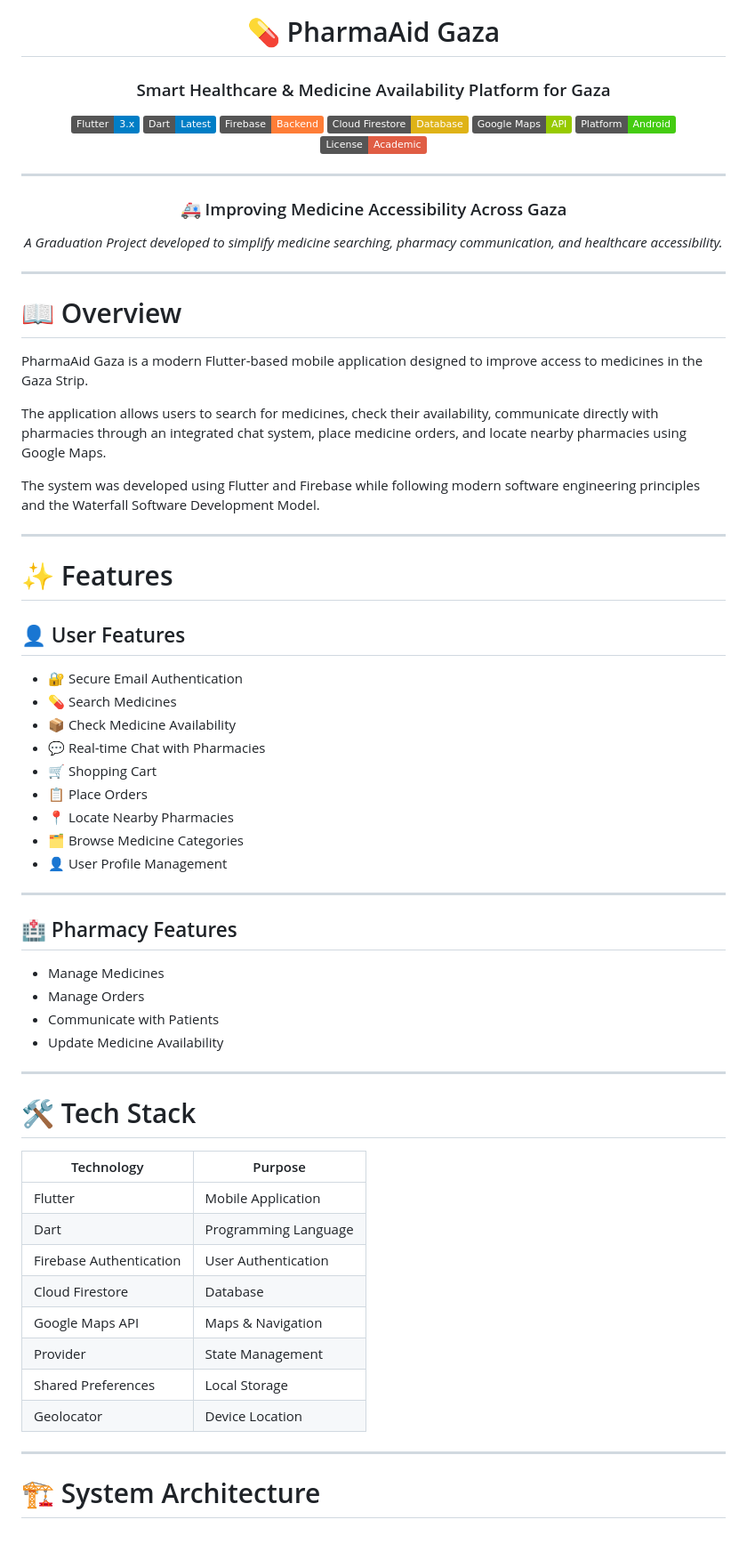
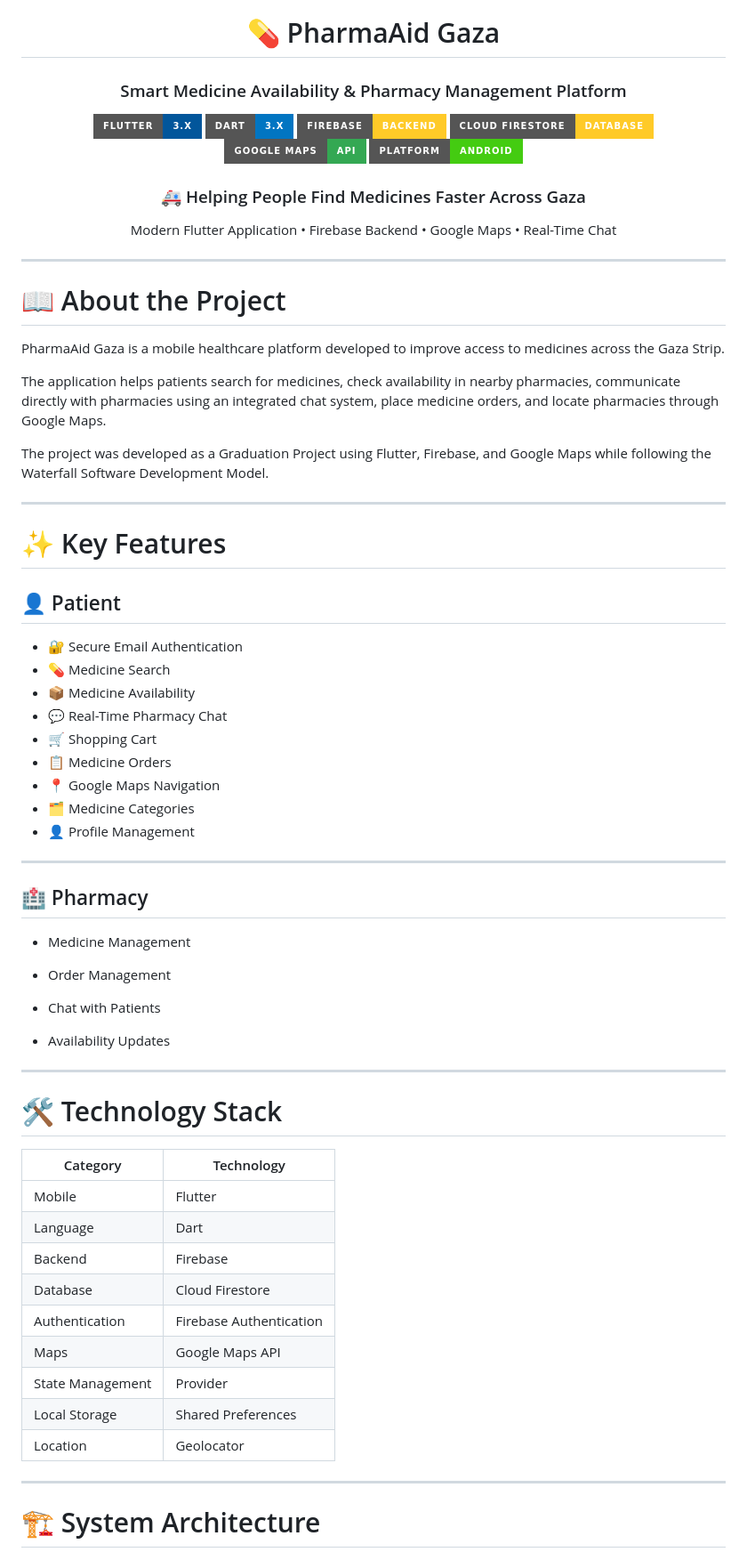
Before and after one commit to mohamed1999-flutter/pharmaAid-Gaza, a Markdown page: README.md, the part around one of its changes. Shown at 89% size. GitHub-like rendering; badges without logos.

Commit message:
Revise README for clarity and updated information
Updated project description, features, and technology stack in README.md.

```diff
--- a/README.md
+++ b/README.md
@@ -2,75 +4,78 @@
 
 # 💊 PharmaAid Gaza
 
-### Smart Healthcare & Medicine Availability Platform for Gaza
+### Smart Medicine Availability & Pharmacy Management Platform
 
 <p align="center">
-  <img src="https://img.shields.io/badge/Flutter-3.x-blue?logo=flutter">
-  <img src="https://img.shields.io/badge/Dart-Latest-blue?logo=dart">
-  <img src="https://img.shields.io/badge/Firebase-Backend-orange?logo=firebase">
-  <img src="https://img.shields.io/badge/Cloud%20Firestore-Database-yellow">
-  <img src="https://img.shields.io/badge/Google%20Maps-API-green?logo=googlemaps">
-  <img src="https://img.shields.io/badge/Platform-Android-success">
-  <img src="https://img.shields.io/badge/License-Academic-red">
+
+<img src="https://img.shields.io/badge/Flutter-3.x-02569B?style=for-the-badge&logo=flutter&logoColor=white"/>
+<img src="https://img.shields.io/badge/Dart-3.x-0175C2?style=for-the-badge&logo=dart&logoColor=white"/>
+<img src="https://img.shields.io/badge/Firebase-Backend-FFCA28?style=for-the-badge&logo=firebase&logoColor=black"/>
+<img src="https://img.shields.io/badge/Cloud%20Firestore-Database-FFCA28?style=for-the-badge"/>
+<img src="https://img.shields.io/badge/Google%20Maps-API-34A853?style=for-the-badge&logo=googlemaps&logoColor=white"/>
+<img src="https://img.shields.io/badge/Platform-Android-success?style=for-the-badge"/>
+
 </p>
 
----
+### 🚑 Helping People Find Medicines Faster Across Gaza
 
-### 🚑 Improving Medicine Accessibility Across Gaza
-
-*A Graduation Project developed to simplify medicine searching, pharmacy communication, and healthcare accessibility.*
+Modern Flutter Application • Firebase Backend • Google Maps • Real-Time Chat
 
 </div>
 
 ---
 
-# 📖 Overview
+# 📖 About the Project
 
-PharmaAid Gaza is a modern Flutter-based mobile application designed to improve access to medicines in the Gaza Strip.
+PharmaAid Gaza is a mobile healthcare platform developed to improve access to medicines across the Gaza Strip.
 
-The application allows users to search for medicines, check their availability, communicate directly with pharmacies through an integrated chat system, place medicine orders, and locate nearby pharmacies using Google Maps.
+The application helps patients search for medicines, check availability in nearby pharmacies, communicate directly with pharmacies using an integrated chat system, place medicine orders, and locate pharmacies through Google Maps.
 
-The system was developed using Flutter and Firebase while following modern software engineering principles and the Waterfall Software Development Model.
+The project was developed as a Graduation Project using Flutter, Firebase, and Google Maps while following the Waterfall Software Development Model.
 
 ---
 
-# ✨ Features
+# ✨ Key Features
 
-## 👤 User Features
+## 👤 Patient
 
 - 🔐 Secure Email Authentication
-- 💊 Search Medicines
-- 📦 Check Medicine Availability
-- 💬 Real-time Chat with Pharmacies
+- 💊 Medicine Search
+- 📦 Medicine Availability
+- 💬 Real-Time Pharmacy Chat
 - 🛒 Shopping Cart
-- 📋 Place Orders
-- 📍 Locate Nearby Pharmacies
-- 🗂 Browse Medicine Categories
-- 👤 User Profile Management
+- 📋 Medicine Orders
+- 📍 Google Maps Navigation
+- 🗂 Medicine Categories
+- 👤 Profile Management
 
 ---
 
-## 🏥 Pharmacy Features
+## 🏥 Pharmacy
 
-- Manage Medicines
-- Manage Orders
-- Communicate with Patients
-- Update Medicine Availability
+- Medicine Management
+
+- Order Management
+
+- Chat with Patients
+
+- Availability Updates
 
 ---
 
-# 🛠 Tech Stack
+# 🛠 Technology Stack
 
-| Technology | Purpose |
-|------------|---------|
-| Flutter | Mobile Application |
-| Dart | Programming Language |
-| Firebase Authentication | User Authentication |
-| Cloud Firestore | Database |
-| Google Maps API | Maps & Navigation |
-| Provider | State Management |
-| Shared Preferences | Local Storage |
-| Geolocator | Device Location |
+| Category | Technology |
+|-----------|------------|
+| Mobile | Flutter |
+| Language | Dart |
+| Backend | Firebase |
+| Database | Cloud Firestore |
+| Authentication | Firebase Authentication |
+| Maps | Google Maps API |
+| State Management | Provider |
+| Local Storage | Shared Preferences |
+| Location | Geolocator |
 
 ---
 
```
Also changed, not shown: other parts of README.md (+99 -59 lines).
